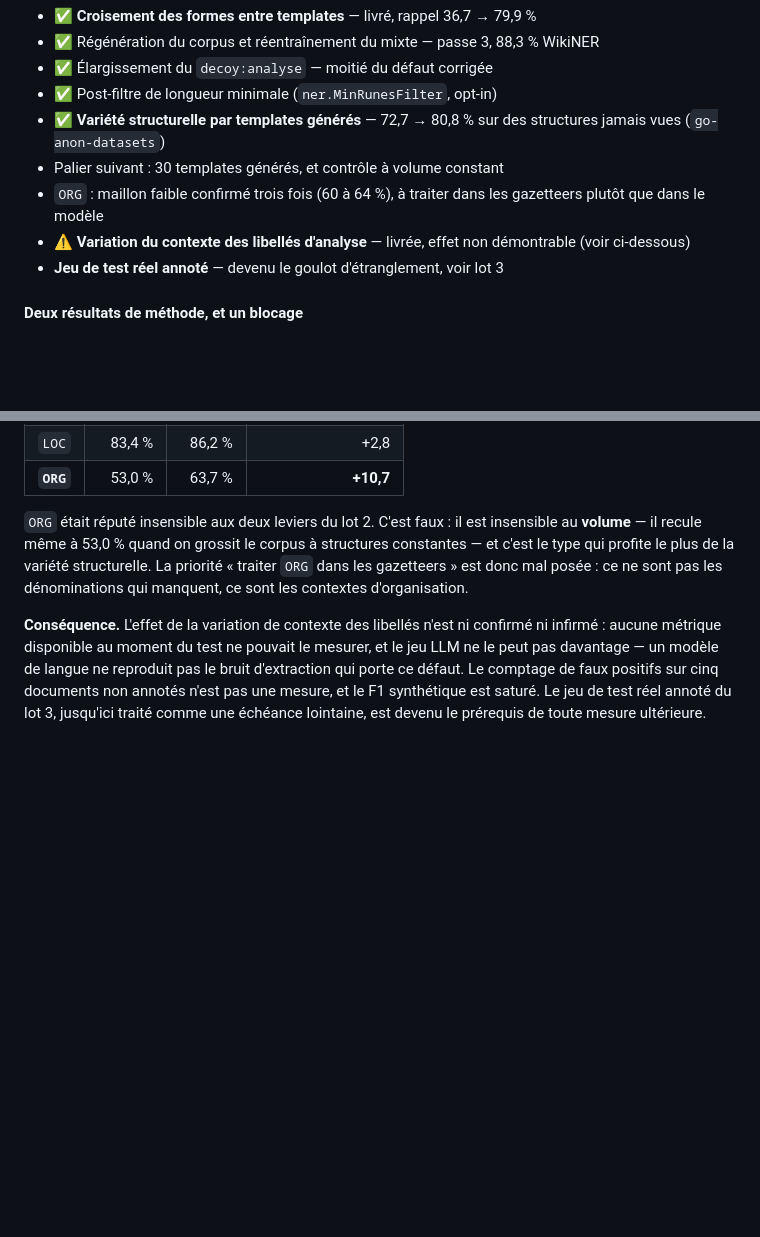
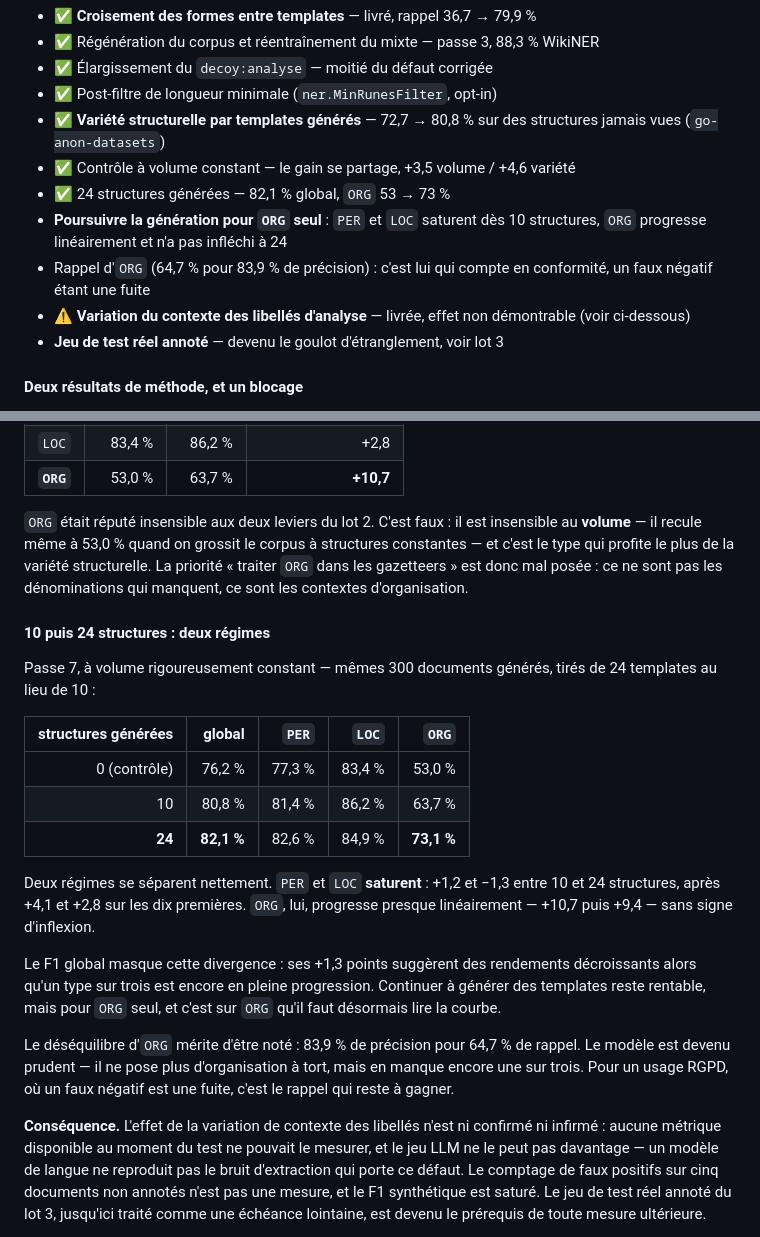
Before and after one commit to Bornholm/go-anon, a Markdown page: DATASET.md, 2 parts joined by grey strips. Drawn GitHub-style; blank space fills up the shorter version.

Commit message:
doc: 24 structures, two saturation regimes

```diff
--- a/DATASET.md
+++ b/DATASET.md
@@ -860,9 +860,12 @@ formes porte le rappel, la variété des gabarits porte la précision.
 - ✅ Post-filtre de longueur minimale (`ner.MinRunesFilter`, opt-in)
 - ✅ **Variété structurelle par templates générés** — 72,7 → 80,8 % sur des
   structures jamais vues (`go-anon-datasets`)
-- Palier suivant : 30 templates générés, et contrôle à volume constant
-- `ORG` : maillon faible confirmé trois fois (60 à 64 %), à traiter dans les
-  gazetteers plutôt que dans le modèle
+- ✅ Contrôle à volume constant — le gain se partage, +3,5 volume / +4,6 variété
+- ✅ 24 structures générées — 82,1 % global, `ORG` 53 → 73 %
+- **Poursuivre la génération pour `ORG` seul** : `PER` et `LOC` saturent dès
+  10 structures, `ORG` progresse linéairement et n'a pas infléchi à 24
+- Rappel d'`ORG` (64,7 % pour 83,9 % de précision) : c'est lui qui compte en
+  conformité, un faux négatif étant une fuite
 - ⚠️ **Variation du contexte des libellés d'analyse** — livrée, effet non
   démontrable (voir ci-dessous)
 - **Jeu de test réel annoté** — devenu le goulot d'étranglement, voir lot 3
@@ -982,6 +985,31 @@ structurelle. La priorité « traiter `ORG` dans les gazetteers » est donc mal
 posée : ce ne sont pas les dénominations qui manquent, ce sont les contextes
 d'organisation.
 
+#### 10 puis 24 structures : deux régimes
+
+Passe 7, à volume rigoureusement constant — mêmes 300 documents générés, tirés
+de 24 templates au lieu de 10 :
+
+| structures générées | global | `PER` | `LOC` | `ORG` |
+| ---: | ---: | ---: | ---: | ---: |
+| 0 (contrôle) | 76,2 % | 77,3 % | 83,4 % | 53,0 % |
+| 10 | 80,8 % | 81,4 % | 86,2 % | 63,7 % |
+| **24** | **82,1 %** | 82,6 % | 84,9 % | **73,1 %** |
+
+Deux régimes se séparent nettement. `PER` et `LOC` **saturent** : +1,2 et −1,3
+entre 10 et 24 structures, après +4,1 et +2,8 sur les dix premières. `ORG`, lui,
+progresse presque linéairement — +10,7 puis +9,4 — sans signe d'inflexion.
+
+Le F1 global masque cette divergence : ses +1,3 points suggèrent des rendements
+décroissants alors qu'un type sur trois est encore en pleine progression.
+Continuer à générer des templates reste rentable, mais pour `ORG` seul, et c'est
+sur `ORG` qu'il faut désormais lire la courbe.
+
+Le déséquilibre d'`ORG` mérite d'être noté : 83,9 % de précision pour 64,7 % de
+rappel. Le modèle est devenu prudent — il ne pose plus d'organisation à tort,
+mais en manque encore une sur trois. Pour un usage RGPD, où un faux négatif est
+une fuite, c'est le rappel qui reste à gagner.
+
 **Conséquence.** L'effet de la variation de contexte des libellés n'est ni
 confirmé ni infirmé : aucune métrique disponible au moment du test ne pouvait le
 mesurer, et le jeu LLM ne le peut pas davantage — un modèle de langue ne
```
